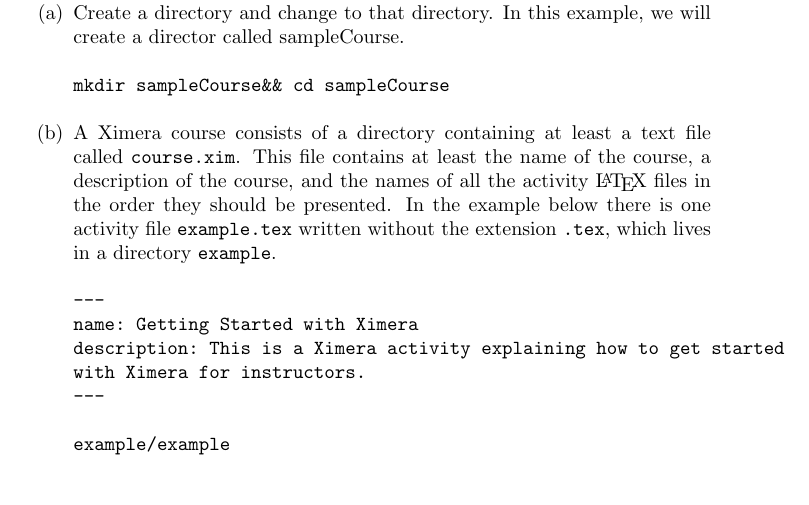
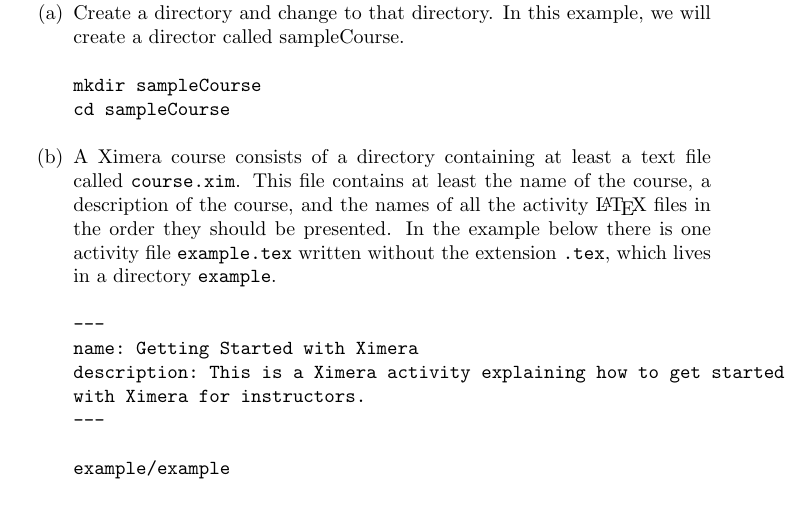
Before and after one commit to slcmalec/gettingStarted, a LaTeX document (repoSetup/repoSetup.tex): part of page 1 of 3, cut so that both start at the same text. Compiled offline with pdfLaTeX.

Commit message:
added second line to first command

```diff
--- a/repoSetup/repoSetup.tex
+++ b/repoSetup/repoSetup.tex
@@ -8,7 +8,8 @@
 In this example, we will create a director called sampleCourse.
 \begin{center}
 \begin{verbatim}
-mkdir sampleCourse&& cd sampleCourse
+mkdir sampleCourse
+cd sampleCourse
 \end{verbatim}
 \end{center}
 \item A Ximera course consists of a directory containing
```
